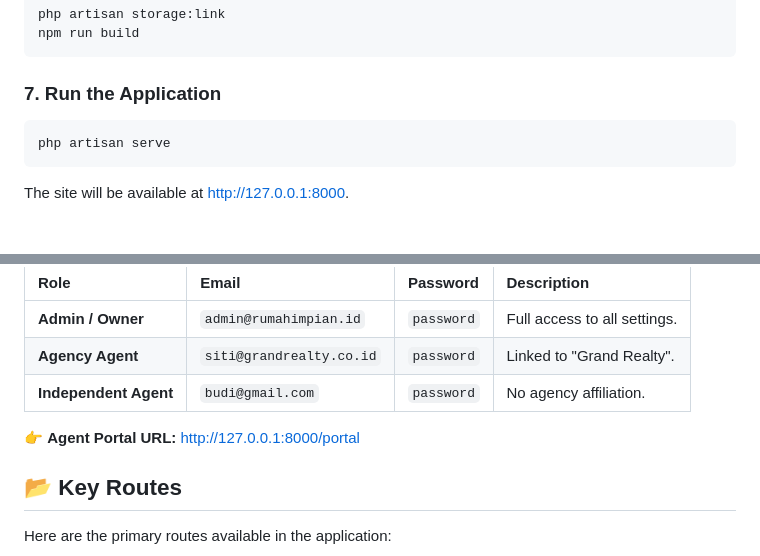
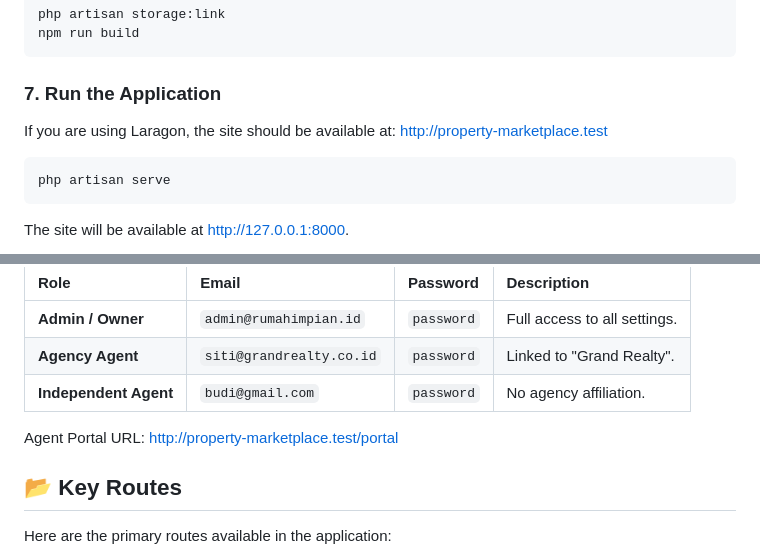
Before and after one commit to FDead21/rumahimpian-marketplace, a Markdown page: README.md, 2 parts joined by grey strips. GitHub-like rendering; blank space fills up the shorter version.

Commit message:
docs: fix readme image rendering and update local url

````diff
--- a/README.md
+++ b/README.md
@@ -103,6 +84,8 @@ npm run build
 
 ### 7. Run the Application
 
+If you are using Laragon, the site should be available at: http://property-marketplace.test
+
 ```bash
 php artisan serve
 ```
@@ -119,7 +102,7 @@ The seeder creates the following default users for testing purposes.
 | **Agency Agent** | `siti@grandrealty.co.id` | `password` | Linked to "Grand Realty". |
 | **Independent Agent** | `budi@gmail.com` | `password` | No agency affiliation. |
 
-👉 **Agent Portal URL:** [http://127.0.0.1:8000/portal](http://127.0.0.1:8000/portal)
+Agent Portal URL: http://property-marketplace.test/portal
 
 ## 📂 Key Routes
 
````
Also changed, not shown: other parts of README.md (+0 -19 lines).
